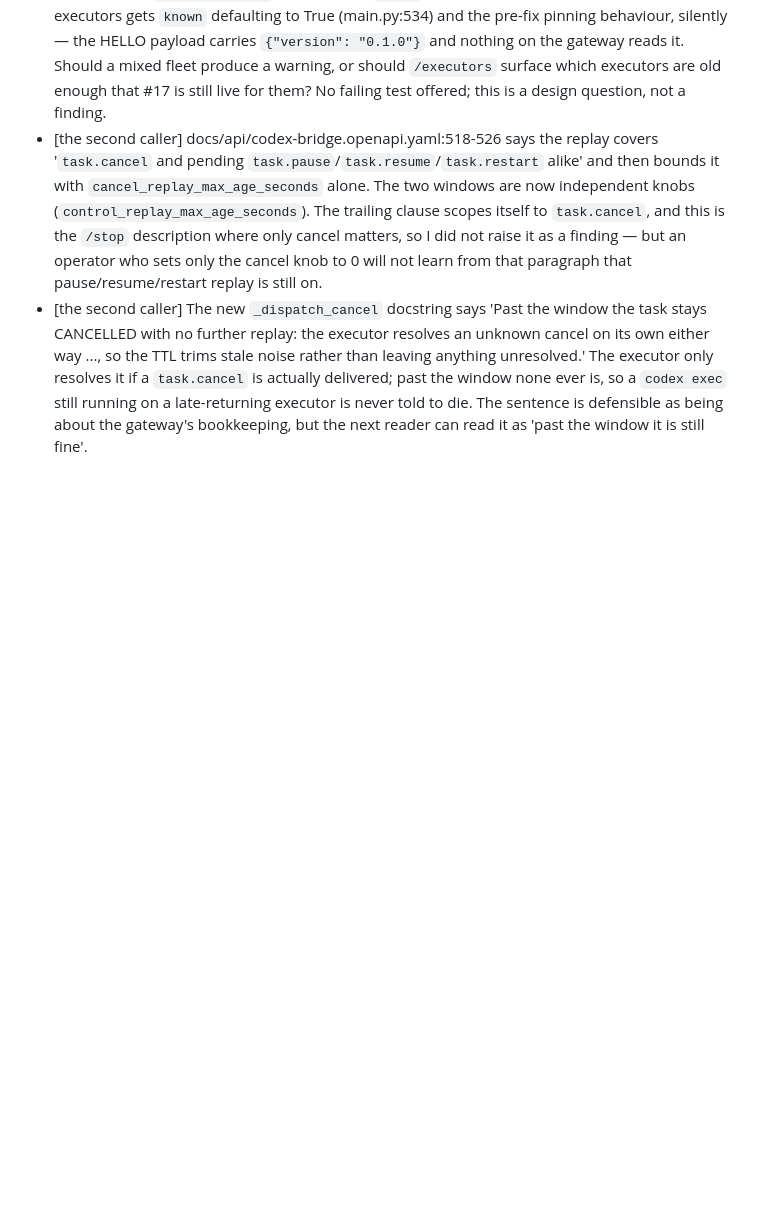
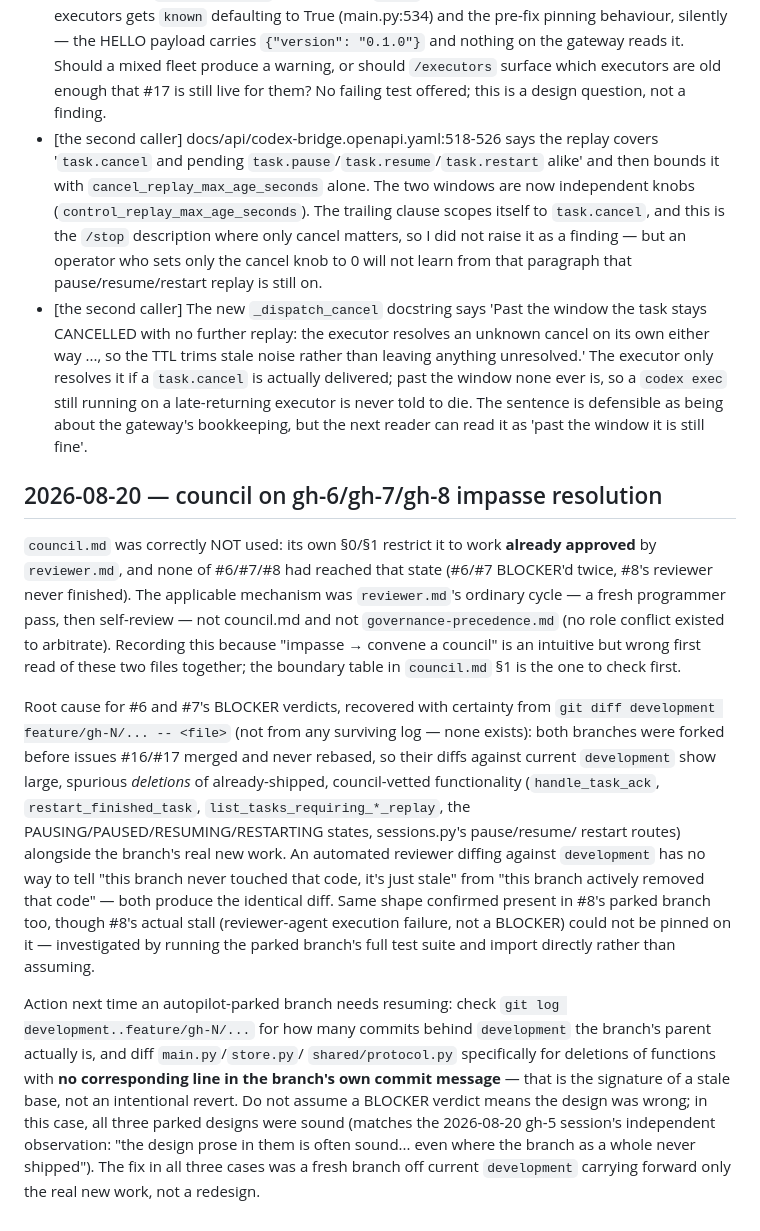
Before and after one commit to EDortta/CodexBridge, a Markdown page: docs/napkin-lessons.md, the part around the change. GitHub-like rendering; blank space fills up the shorter version.

Commit message:
docs(session-close): napkin lesson + RESUME.md for gh-6/7/8 council resolution
Records why council.md did not apply (work never reached "approved") and the
stale-base root cause behind #6/#7's BLOCKER verdicts, for whoever resumes
autopilot-parked work next. RESUME.md brought current: #16/#17 were shown as
still-open here despite being merged weeks ago; now lists the actual state
of #5-#8's independent branches and the migration-number/contract-version
collisions the operator will need to resolve when merging more than one.

```diff
--- a/docs/napkin-lessons.md
+++ b/docs/napkin-lessons.md
@@ -385,3 +385,42 @@ Questions carried forward:
 - [the second caller] The whole of findings 1/4/7 is closed by an agent-side change (`service.py`'s unconditional `task.cancelled`, plus the new `known` field). A gateway upgraded ahead of its executors gets `known` defaulting to True (main.py:534) and the pre-fix pinning behaviour, silently — the HELLO payload carries `{"version": "0.1.0"}` and nothing on the gateway reads it. Should a mixed fleet produce a warning, or should `/executors` surface which executors are old enough that #17 is still live for them? No failing test offered; this is a design question, not a finding.
 - [the second caller] docs/api/codex-bridge.openapi.yaml:518-526 says the replay covers '`task.cancel` and pending `task.pause`/`task.resume`/`task.restart` alike' and then bounds it with `cancel_replay_max_age_seconds` alone. The two windows are now independent knobs (`control_replay_max_age_seconds`). The trailing clause scopes itself to `task.cancel`, and this is the `/stop` description where only cancel matters, so I did not raise it as a finding — but an operator who sets only the cancel knob to 0 will not learn from that paragraph that pause/resume/restart replay is still on.
 - [the second caller] The new `_dispatch_cancel` docstring says 'Past the window the task stays CANCELLED with no further replay: the executor resolves an unknown cancel on its own either way ..., so the TTL trims stale noise rather than leaving anything unresolved.' The executor only resolves it if a `task.cancel` is actually delivered; past the window none ever is, so a `codex exec` still running on a late-returning executor is never told to die. The sentence is defensible as being about the gateway's bookkeeping, but the next reader can read it as 'past the window it is still fine'.
+
+## 2026-08-20 — council on gh-6/gh-7/gh-8 impasse resolution
+
+`council.md` was correctly NOT used: its own §0/§1 restrict it to work
+**already approved** by `reviewer.md`, and none of #6/#7/#8 had reached that
+state (#6/#7 BLOCKER'd twice, #8's reviewer never finished). The applicable
+mechanism was `reviewer.md`'s ordinary cycle — a fresh programmer pass, then
+self-review — not council.md and not `governance-precedence.md` (no role
+conflict existed to arbitrate). Recording this because "impasse → convene a
+council" is an intuitive but wrong first read of these two files together;
+the boundary table in `council.md` §1 is the one to check first.
+
+Root cause for #6 and #7's BLOCKER verdicts, recovered with certainty from
+`git diff development feature/gh-N/... -- <file>` (not from any surviving
+log — none exists): both branches were forked before issues #16/#17 merged
+and never rebased, so their diffs against current `development` show large,
+spurious *deletions* of already-shipped, council-vetted functionality
+(`handle_task_ack`, `restart_finished_task`, `list_tasks_requiring_*_replay`,
+the PAUSING/PAUSED/RESUMING/RESTARTING states, sessions.py's pause/resume/
+restart routes) alongside the branch's real new work. An automated reviewer
+diffing against `development` has no way to tell "this branch never touched
+that code, it's just stale" from "this branch actively removed that code" —
+both produce the identical diff. Same shape confirmed present in #8's parked
+branch too, though #8's actual stall (reviewer-agent execution failure, not
+a BLOCKER) could not be pinned on it — investigated by running the parked
+branch's full test suite and import directly rather than assuming.
+
+Action next time an autopilot-parked branch needs resuming: check `git log
+development..feature/gh-N/...` for how many commits behind `development`
+the branch's parent actually is, and diff `main.py`/`store.py`/
+`shared/protocol.py` specifically for deletions of functions with **no
+corresponding line in the branch's own commit message** — that is the
+signature of a stale base, not an intentional revert. Do not assume a
+BLOCKER verdict means the design was wrong; in this case, all three parked
+designs were sound (matches the 2026-08-20 gh-5 session's independent
+observation: "the design prose in them is often sound... even where the
+branch as a whole never shipped"). The fix in all three cases was a fresh
+branch off current `development` carrying forward only the real new work,
+not a redesign.
```
Also changed, not shown: 1 other file.
